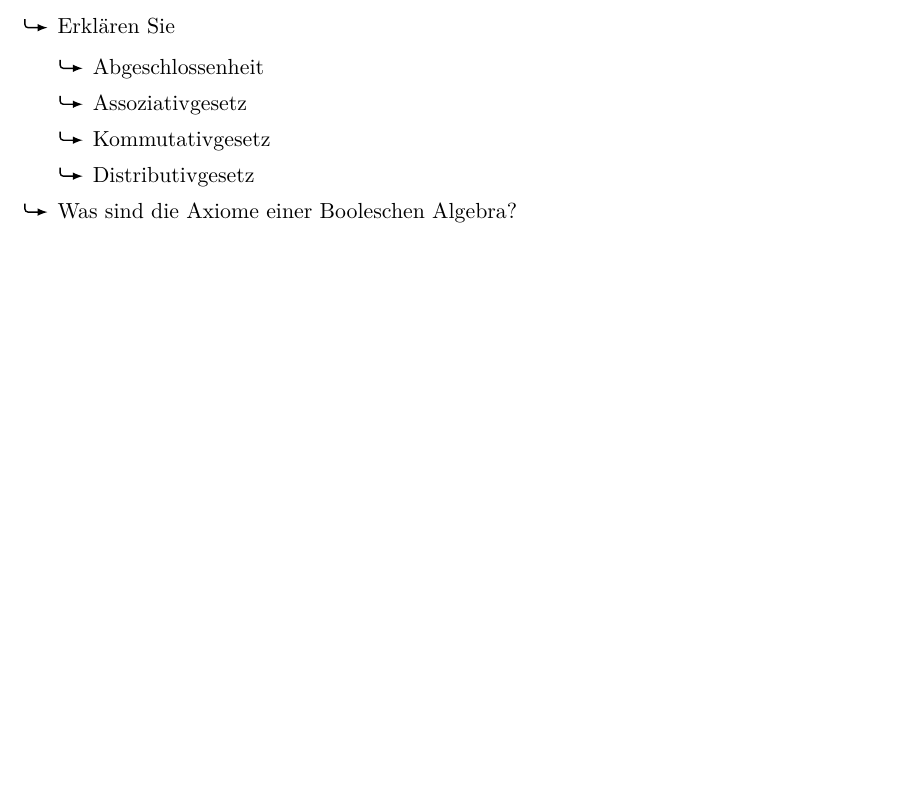
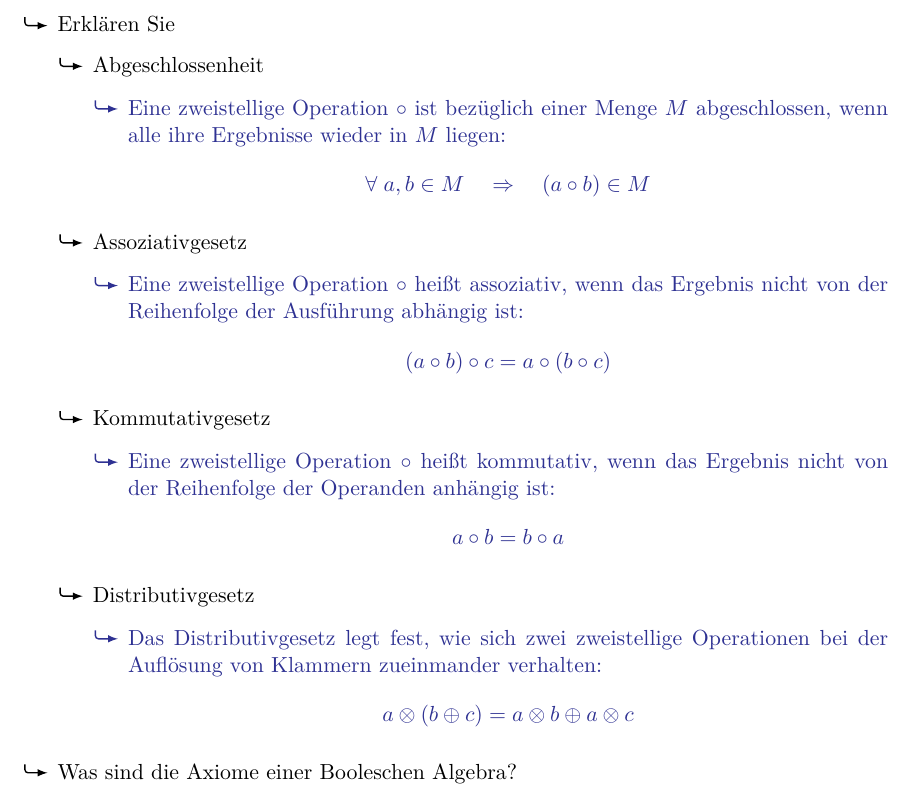
Before and after one commit to usishare/DuR_WS1819_Fragenkatalog, a LaTeX document (fragenkatalog.tex): part of page 4 of 13 before the commit and part of page 4 of 14 after it, cut so that both start at the same text, the shorter picture padded with empty space. Compiled offline with pdfLaTeX.

Commit message:
abgeschlossenheit und gesetze

```diff
--- a/fragenkatalog.tex
+++ b/fragenkatalog.tex
@@ -233,9 +233,45 @@
   \item Erklären Sie
         \begin{mytemize}
           \item Abgeschlossenheit
+                \begin{achim}
+                  \begin{mytemize}
+                    \item Eine zweistellige Operation $\circ$ ist bezüglich einer Menge $M$ abgeschlossen,
+                          wenn alle ihre Ergebnisse wieder in $M$ liegen:
+                          \begin{equation*}
+                            \forall\;a,b\in M\quad\Rightarrow\quad(a\circ b)\in M
+                          \end{equation*}
+                  \end{mytemize}
+                \end{achim}
           \item Assoziativgesetz
+                \begin{achim}
+                  \begin{mytemize}
+                    \item Eine zweistellige Operation $\circ$ heißt assoziativ, wenn das Ergebnis
+                          nicht von der Reihenfolge der Ausführung abhängig ist:
+                          \begin{equation*}
+                            (a\circ b)\circ c=a\circ(b\circ c)
+                          \end{equation*}
+                  \end{mytemize}
+                \end{achim}
           \item Kommutativgesetz
+                \begin{achim}
+                  \begin{mytemize}
+                    \item Eine zweistellige Operation $\circ$ heißt kommutativ, wenn das Ergebnis
+                          nicht von der Reihenfolge der Operanden anhängig ist:
+                          \begin{equation*}
+                            a\circ b=b\circ a
+                          \end{equation*}
+                  \end{mytemize}
+                \end{achim}
           \item Distributivgesetz
+                \begin{achim}
+                  \begin{mytemize}
+                    \item Das Distributivgesetz legt fest, wie sich zwei zweistellige Operationen
+                          bei der Auflösung von Klammern zueinmander verhalten:
+                          \begin{equation*}
+                            a\otimes(b\oplus c)=a\otimes b\oplus a\otimes c
+                          \end{equation*}
+                  \end{mytemize}
+                \end{achim}
         \end{mytemize}
   \item Was sind die Axiome einer Booleschen Algebra?
   \item Erklären Sie
```
